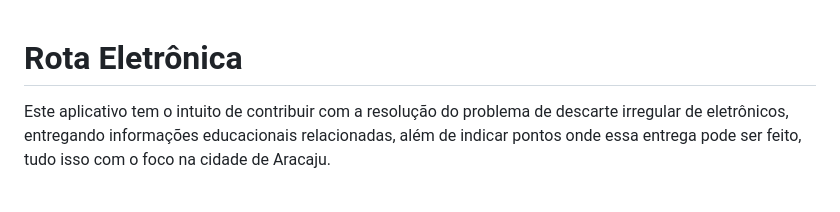
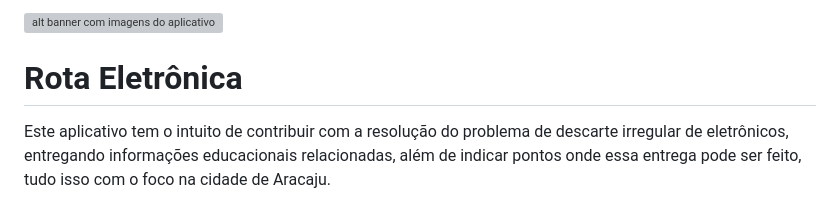
Before and after one commit to bllurryyk/Rota-Eletronica, a Markdown page: README.md, the part around the change. GitHub-like rendering; grey boxes are pictures that could not be loaded.

Commit message:
feat(RE-9): adicionando banner informativo no README.md

```diff
--- a/README.md
+++ b/README.md
@@ -1,3 +1,4 @@
+![alt banner com imagens do aplicativo](https://i.imgur.com/unOL88j.png)
 # Rota Eletrônica
 Este aplicativo tem o intuito de contribuir com a resolução do problema de descarte irregular de eletrônicos, entregando informações educacionais relacionadas, além de indicar pontos onde essa entrega pode ser feito, tudo isso com o foco na cidade de Aracaju.
 
```
